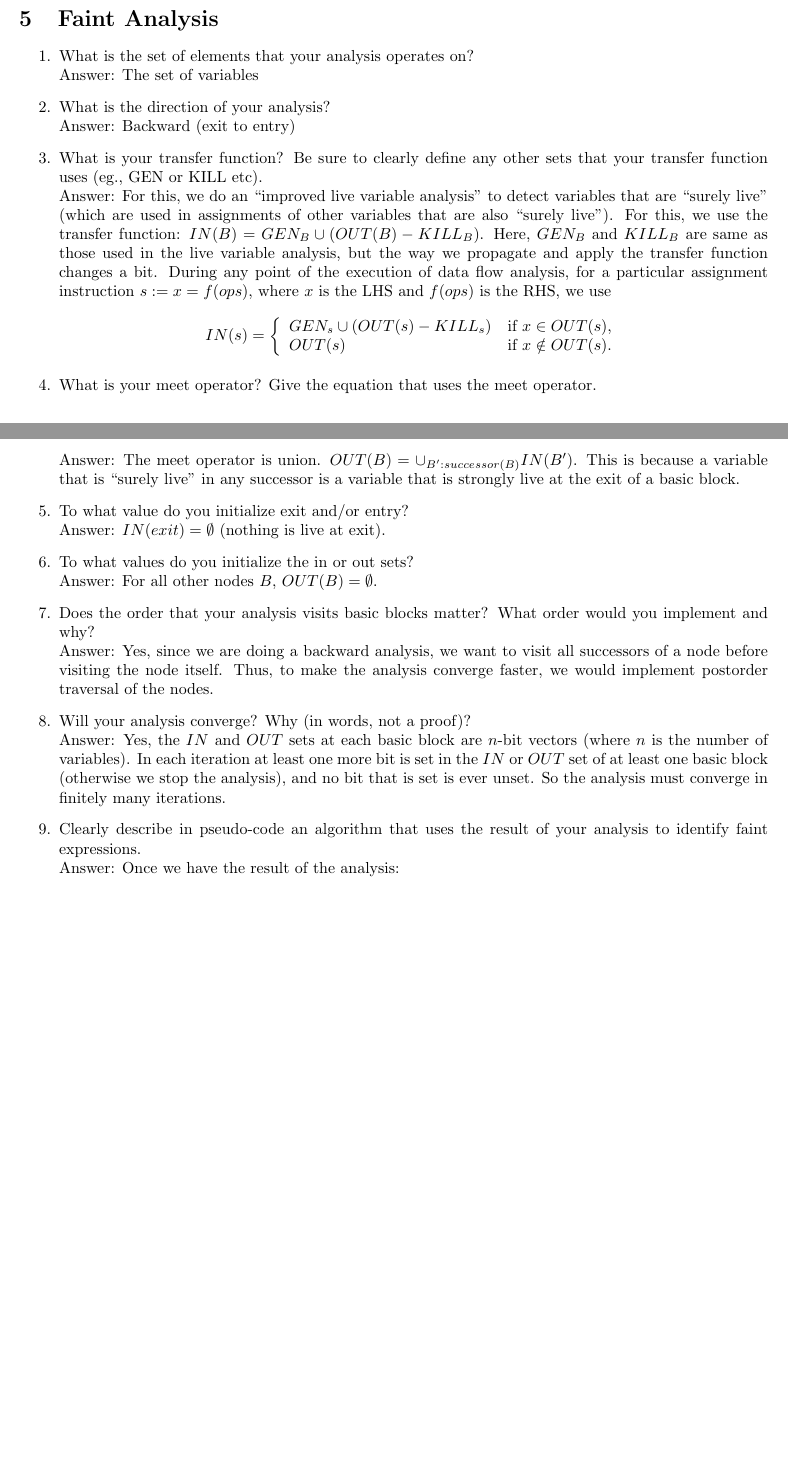
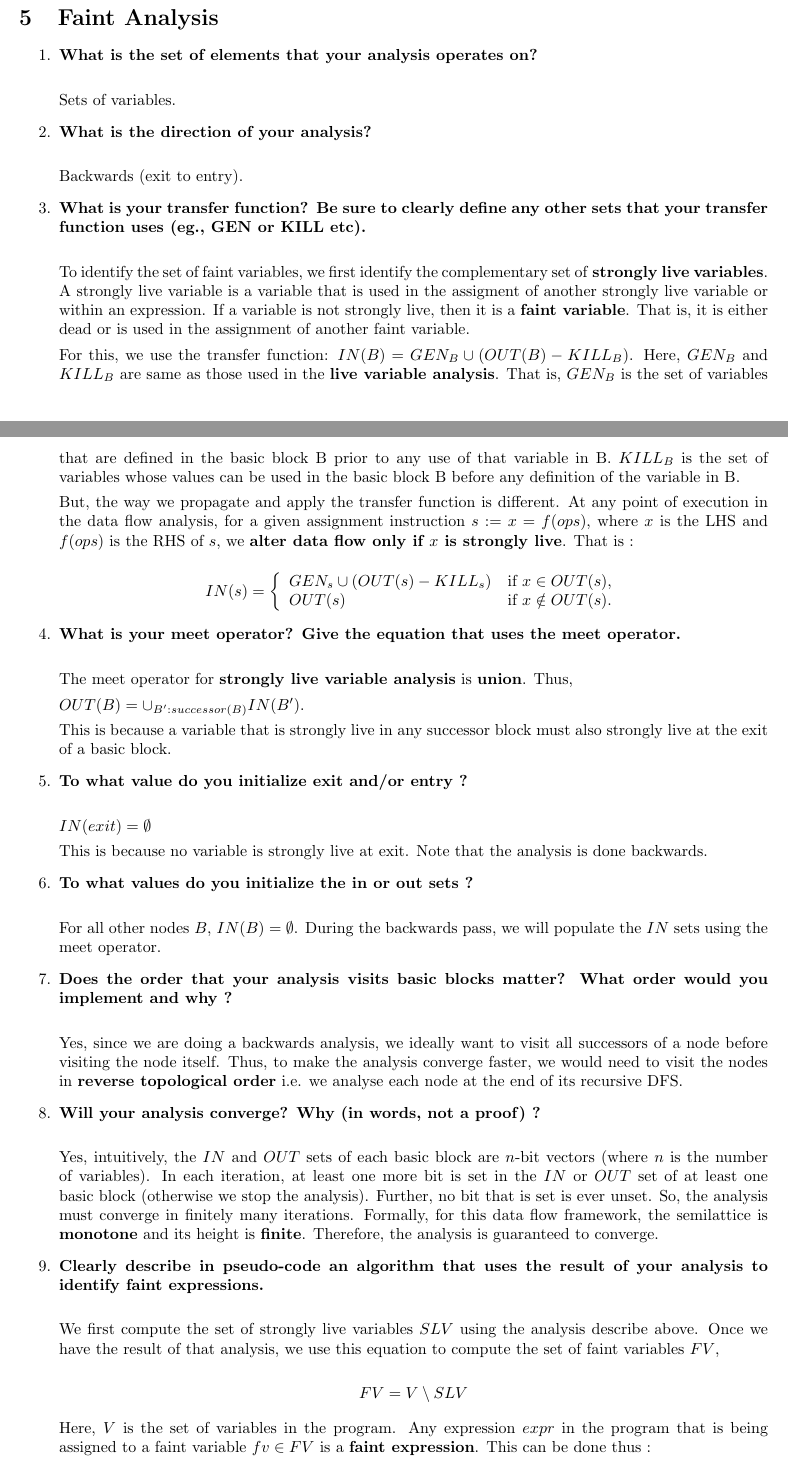
Before and after one commit to jarulraj/llvm, a LaTeX document (asst1/report/asst1.tex, which reads asst1/report/problem3.tex): two parts of pages 3 and 4 of 4 before the commit and two parts of pages 3 and 4 of 5 after it, joined at a grey line, cut so that both start at the same text, the shorter picture padded with empty space. Compiled offline with pdfLaTeX; a LaTeX package or settings file that is missing is left out.

Commit message:
Updated prob 3 solution

```diff
--- a/asst1/report/problem3.tex
+++ b/asst1/report/problem3.tex
@@ -1,12 +1,31 @@
 \section{Faint Analysis}
 
 \begin{enumerate}
-\item What is the set of elements that your analysis operates on? \\
-Answer: The set of variables
-\item What is the direction of your analysis? \\
-Answer: Backward (exit to entry)
-\item What is your transfer function? Be sure to clearly define any other sets that your transfer function uses (eg., GEN or KILL etc). \\
-Answer: For this, we do an ``improved live variable analysis'' to detect variables that are ``surely live'' (which are used in assignments of other variables that are also ``surely live''). For this, we use the transfer function: $IN(B) = GEN_B \cup (OUT(B)-KILL_B)$. Here, $GEN_B$ and $KILL_B$ are same as those used in the live variable analysis, but the way we propagate and apply the transfer function changes a bit. During any point of the execution of data flow analysis, for a particular assignment instruction $s:= x = f(ops)$, where $x$ is the LHS and $f(ops)$ is the RHS, we use
+\item \textbf{What is the set of elements that your analysis operates on?} \\
+
+  Sets of variables.
+
+\item \textbf{What is the direction of your analysis?} \\
+
+  Backwards (exit to entry).
+
+\item \textbf{What is your transfer function? Be sure to clearly define any other sets that your transfer function uses (eg., GEN or KILL etc).} \\
+
+  To identify the set of faint variables, we first identify the complementary set of \textbf{strongly live variables}.
+  A strongly live variable is a variable that is used in the assigment of another strongly live variable or within an expression.
+  If a variable is not strongly live, then it is a \textbf{faint variable}.
+  That is, it is either dead or is used in the assignment of another faint variable.
+
+  For this, we use the transfer function: $IN(B) = GEN_B \cup (OUT(B)-KILL_B)$.
+  Here, $GEN_B$ and $KILL_B$ are same as those used in the \textbf{live variable analysis}.
+  That is,
+  \textbf{$GEN_B$} is the set of variables that are defined in the basic block B prior to any use of that variable in B.
+  \textbf{$KILL_B$} is the set of variables whose values can be used in the basic block B before any definition of the variable in B.
+
+  But, the way we propagate and apply the transfer function is different.
+  At any point of execution in the data flow analysis, for a given assignment instruction $s:=  x = f(ops)$, where $x$ is the LHS and $f(ops)$ is the RHS of $s$,
+  we \textbf{alter data flow only if $x$ is strongly live}. That is :
+
 \[
 IN(s) = \left\{
 \begin{array}{ll}
@@ -16,17 +35,52 @@ OUT(s) & \mbox{if } x \notin OUT(s).
 \right.
 \]
 
-\item What is your meet operator? Give the equation that uses the meet operator. \\
-Answer: The meet operator is union. $OUT(B) = \cup_{B': successor(B)} IN(B')$. This is because a variable that is ``surely live'' in any successor is a variable that is strongly live at the exit of a basic block.
-\item To what value do you initialize exit and/or entry? \\
-Answer: $IN(exit) = \emptyset$ (nothing is live at exit).
-\item To what values do you initialize the in or out sets? \\
-Answer: For all other nodes $B$, $OUT(B) = \emptyset$.
-\item Does the order that your analysis visits basic blocks matter? What order would you implement and why? \\
-Answer: Yes, since we are doing a backward analysis, we want to visit all successors of a node before visiting the node itself. Thus, to make the analysis converge faster, we would implement postorder traversal of the nodes.
-\item Will your analysis converge? Why (in words, not a proof)? \\
-Answer: Yes, the $IN$ and $OUT$ sets at each basic block are $n$-bit vectors (where $n$ is the number of variables). In each iteration at least one more bit is set in the $IN$ or $OUT$ set of at least one basic block (otherwise we stop the analysis), and no bit that is set is ever unset. So the analysis must converge in finitely many iterations.
-\item Clearly describe in pseudo-code an algorithm that uses the result of your analysis to identify faint expressions.\\
-Answer: Once we have the result of the analysis:\\
-for each assignment instruction $s$ (visited in arbitrary order): Remove $s$ if $LHS(s) \notin OUT(s)$.
+\item \textbf{What is your meet operator? Give the equation that uses the meet operator.} \\
+
+  The meet operator for \textbf{strongly live variable analysis} is \textbf{union}. Thus,
+
+  $OUT(B) = \cup_{B' : successor(B)} IN(B')$.
+
+  This is because a variable that is strongly live in any successor block must also strongly live at the exit of a basic block.
+
+\item \textbf{To what value do you initialize exit and/or entry ?} \\
+
+  $IN(exit) = \emptyset$
+
+  This is because no variable is strongly live at exit. Note that the analysis is done backwards.
+
+\item \textbf{To what values do you initialize the in or out sets ?} \\
+
+  For all other nodes $B$, $IN(B) = \emptyset$. During the backwards pass, we will populate the $IN$ sets
+  using the meet operator.
+
+\item \textbf{Does the order that your analysis visits basic blocks matter? What order would you implement and why ?} \\
+
+  Yes, since we are doing a backwards analysis, we ideally want to visit all successors of a node before visiting the node itself.
+  Thus, to make the analysis converge faster, we would need to visit the nodes in \textbf{reverse topological order} i.e. we analyse each node
+  at the end of its recursive DFS.
+
+\item \textbf{Will your analysis converge? Why (in words, not a proof) ?} \\
+
+  Yes, intuitively, the $IN$ and $OUT$ sets of each basic block are $n$-bit vectors (where $n$ is the number of variables).
+  In each iteration, at least one more bit is set in the $IN$ or $OUT$ set of at least one basic block (otherwise we stop the analysis).
+  Further, no bit that is set is ever unset.
+  So, the analysis must converge in finitely many iterations.
+  Formally, for this data flow framework, the semilattice is \textbf{monotone} and its height is \textbf{finite}.
+  Therefore, the analysis is guaranteed to converge.
+
+\item \textbf{Clearly describe in pseudo-code an algorithm that uses the result of your analysis to identify faint expressions.} \\
+
+  We first compute the set of strongly live variables $SLV$ using the analysis describe above. Once we have the result of that analysis,
+  we use this equation to compute the set of faint variables $FV$,
+
+  $$FV = V \setminus SLV$$
+
+  Here, $V$ is the set of variables in the program. Any expression $expr$ in the program that is being
+  assigned to a faint variable $fv \in FV$ is a \textbf{faint expression}. This can be done thus :\\
+
+  \textbf{for} (each assignment instruction $s$) :\{\\
+  remove $s$ if $LHS(s) \in FV$\\
+  \}\\
+
 \end{enumerate}
```
